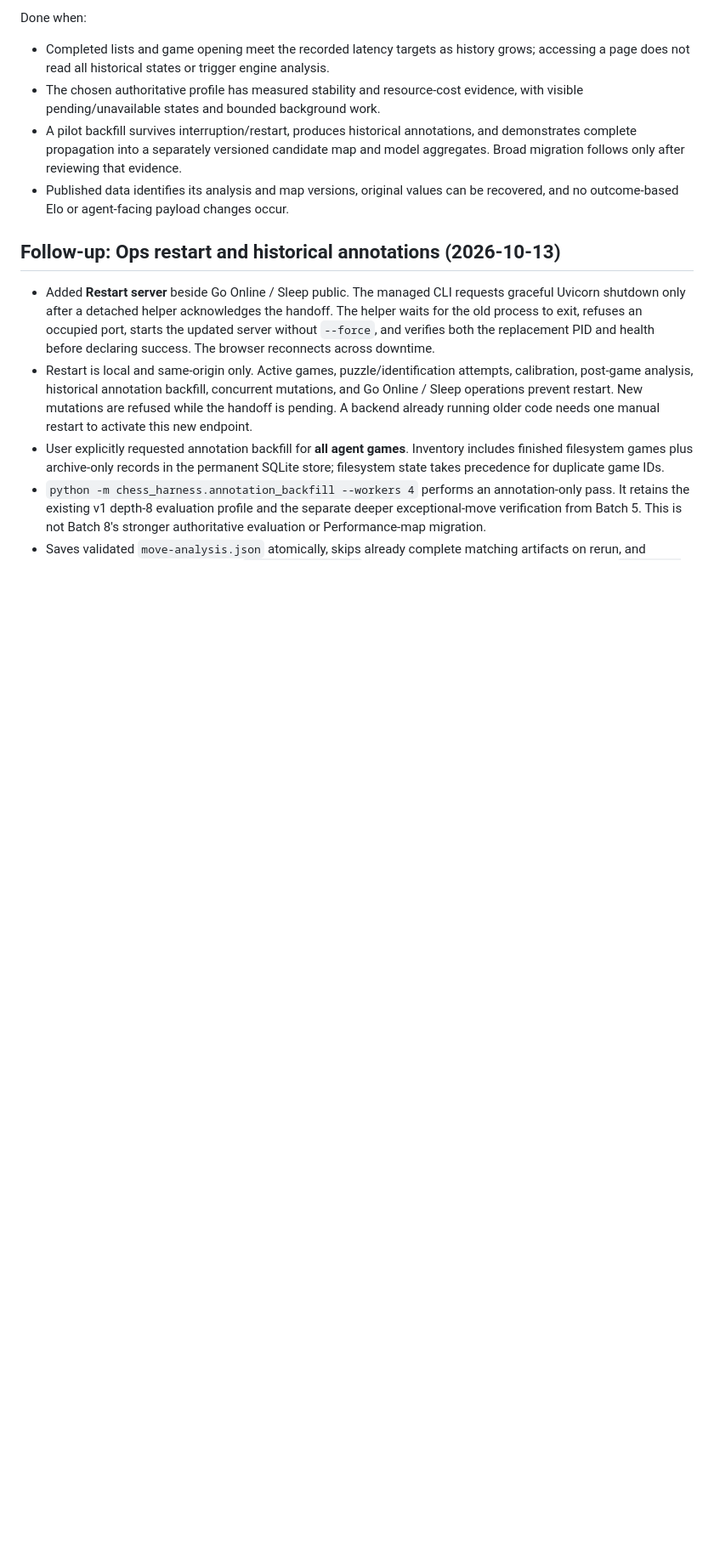
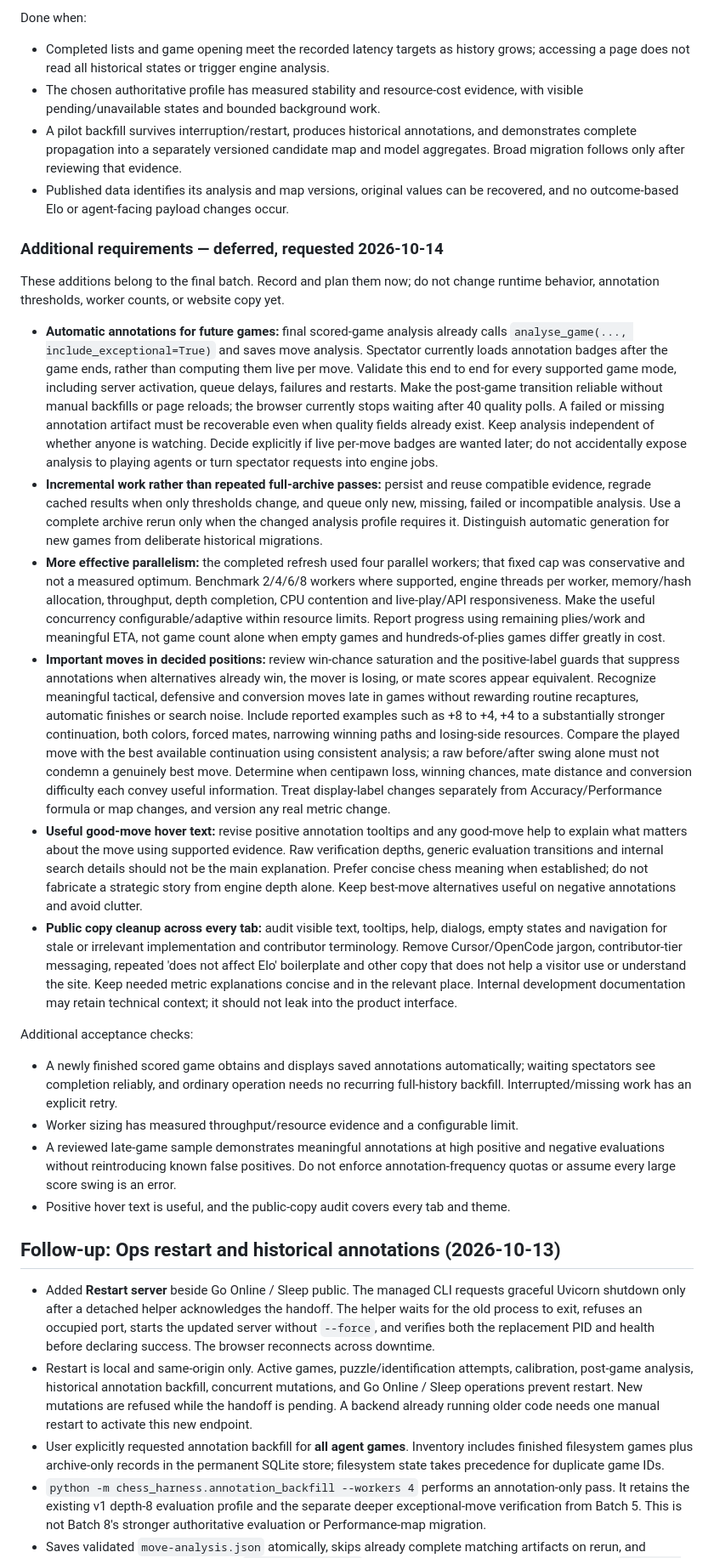
Before and after one commit to ishmanashna/chess-vision-harness, a Markdown page: docs/MAINTENANCE_AND_EXPERIMENTS_PLAN.md, the part around the change. Shown at 85% size. GitHub-like rendering; blank space fills up the shorter version.

Commit message:
Extend final batch with automatic annotations, worker tuning, and copy cleanup

```diff
--- a/docs/MAINTENANCE_AND_EXPERIMENTS_PLAN.md
+++ b/docs/MAINTENANCE_AND_EXPERIMENTS_PLAN.md
@@ -492,6 +492,71 @@ Done when:
 - Published data identifies its analysis and map versions, original values can be
   recovered, and no outcome-based Elo or agent-facing payload changes occur.
 
+### Additional requirements — deferred, requested 2026-10-14
+
+These additions belong to the final batch. Record and plan them now; do not change
+runtime behavior, annotation thresholds, worker counts, or website copy yet.
+
+- **Automatic annotations for future games:** final scored-game analysis already
+  calls `analyse_game(..., include_exceptional=True)` and saves move analysis.
+  Spectator currently loads annotation badges after the game ends, rather than
+  computing them live per move. Validate this end to end for every supported game
+  mode, including server activation, queue delays, failures and restarts. Make the
+  post-game transition reliable without manual backfills or page reloads; the
+  browser currently stops waiting after 40 quality polls. A failed or missing
+  annotation artifact must be recoverable even when quality fields already exist.
+  Keep analysis independent of whether anyone is watching. Decide explicitly if
+  live per-move badges are wanted later; do not accidentally expose analysis to
+  playing agents or turn spectator requests into engine jobs.
+- **Incremental work rather than repeated full-archive passes:** persist and reuse
+  compatible evidence, regrade cached results when only thresholds change, and
+  queue only new, missing, failed or incompatible analysis. Use a complete archive
+  rerun only when the changed analysis profile requires it. Distinguish automatic
+  generation for new games from deliberate historical migrations.
+- **More effective parallelism:** the completed refresh used four parallel workers;
+  that fixed cap was conservative and not a measured optimum. Benchmark 2/4/6/8
+  workers where supported, engine threads per worker, memory/hash allocation,
+  throughput, depth completion, CPU contention and live-play/API responsiveness.
+  Make the useful concurrency configurable/adaptive within resource limits. Report
+  progress using remaining plies/work and meaningful ETA, not game count alone
+  when empty games and hundreds-of-plies games differ greatly in cost.
+- **Important moves in decided positions:** review win-chance saturation and the
+  positive-label guards that suppress annotations when alternatives already win,
+  the mover is losing, or mate scores appear equivalent. Recognize meaningful
+  tactical, defensive and conversion moves late in games without rewarding
+  routine recaptures, automatic finishes or search noise. Include reported
+  examples such as +8 to +4, +4 to a substantially stronger continuation, both
+  colors, forced mates, narrowing winning paths and losing-side resources. Compare
+  the played move with the best available continuation using consistent analysis;
+  a raw before/after swing alone must not condemn a genuinely best move. Determine
+  when centipawn loss, winning chances, mate distance and conversion difficulty
+  each convey useful information. Treat display-label changes separately from
+  Accuracy/Performance formula or map changes, and version any real metric change.
+- **Useful good-move hover text:** revise positive annotation tooltips and any
+  good-move help to explain what matters about the move using supported evidence.
+  Raw verification depths, generic evaluation transitions and internal search
+  details should not be the main explanation. Prefer concise chess meaning when
+  established; do not fabricate a strategic story from engine depth alone. Keep
+  best-move alternatives useful on negative annotations and avoid clutter.
+- **Public copy cleanup across every tab:** audit visible text, tooltips, help,
+  dialogs, empty states and navigation for stale or irrelevant implementation and
+  contributor terminology. Remove Cursor/OpenCode jargon, contributor-tier
+  messaging, repeated 'does not affect Elo' boilerplate and other copy that does
+  not help a visitor use or understand the site. Keep needed metric explanations
+  concise and in the relevant place. Internal development documentation may retain
+  technical context; it should not leak into the product interface.
+
+Additional acceptance checks:
+
+- A newly finished scored game obtains and displays saved annotations automatically;
+  waiting spectators see completion reliably, and ordinary operation needs no
+  recurring full-history backfill. Interrupted/missing work has an explicit retry.
+- Worker sizing has measured throughput/resource evidence and a configurable limit.
+- A reviewed late-game sample demonstrates meaningful annotations at high positive
+  and negative evaluations without reintroducing known false positives. Do not
+  enforce annotation-frequency quotas or assume every large score swing is an error.
+- Positive hover text is useful, and the public-copy audit covers every tab and theme.
+
 ## Follow-up: Ops restart and historical annotations (2026-10-13)
 
 - Added **Restart server** beside Go Online / Sleep public. The managed CLI requests
```
